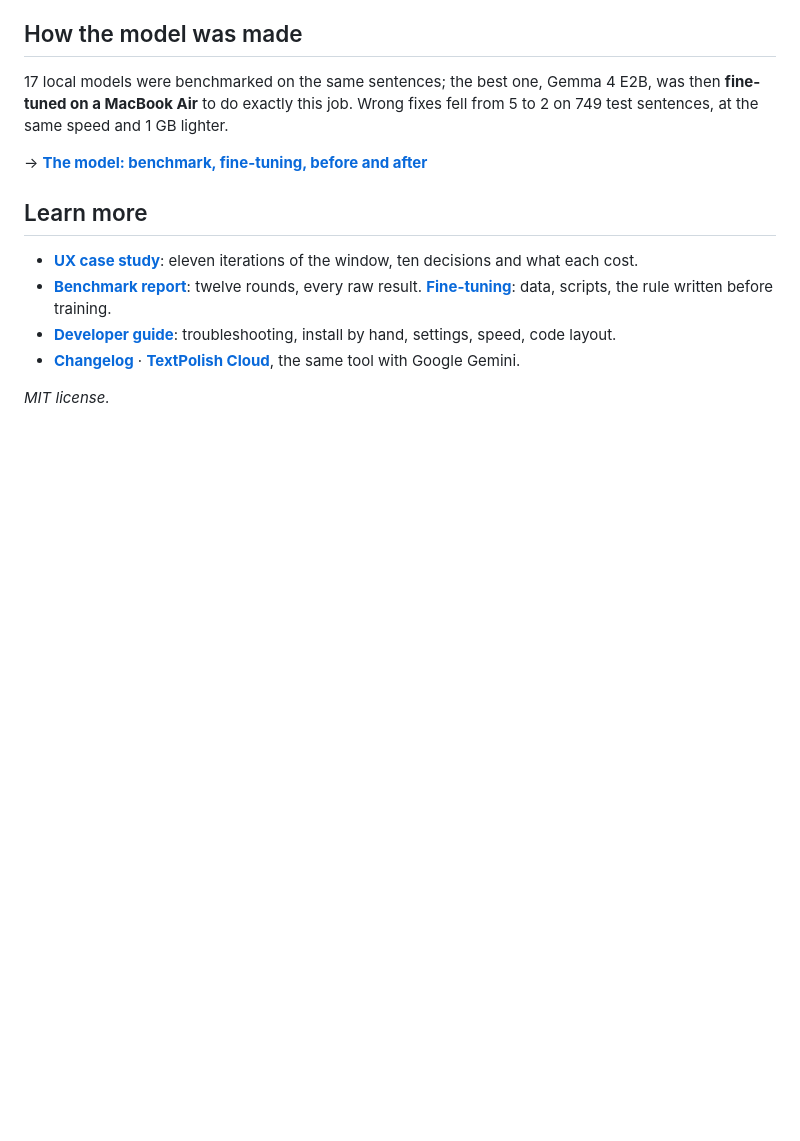
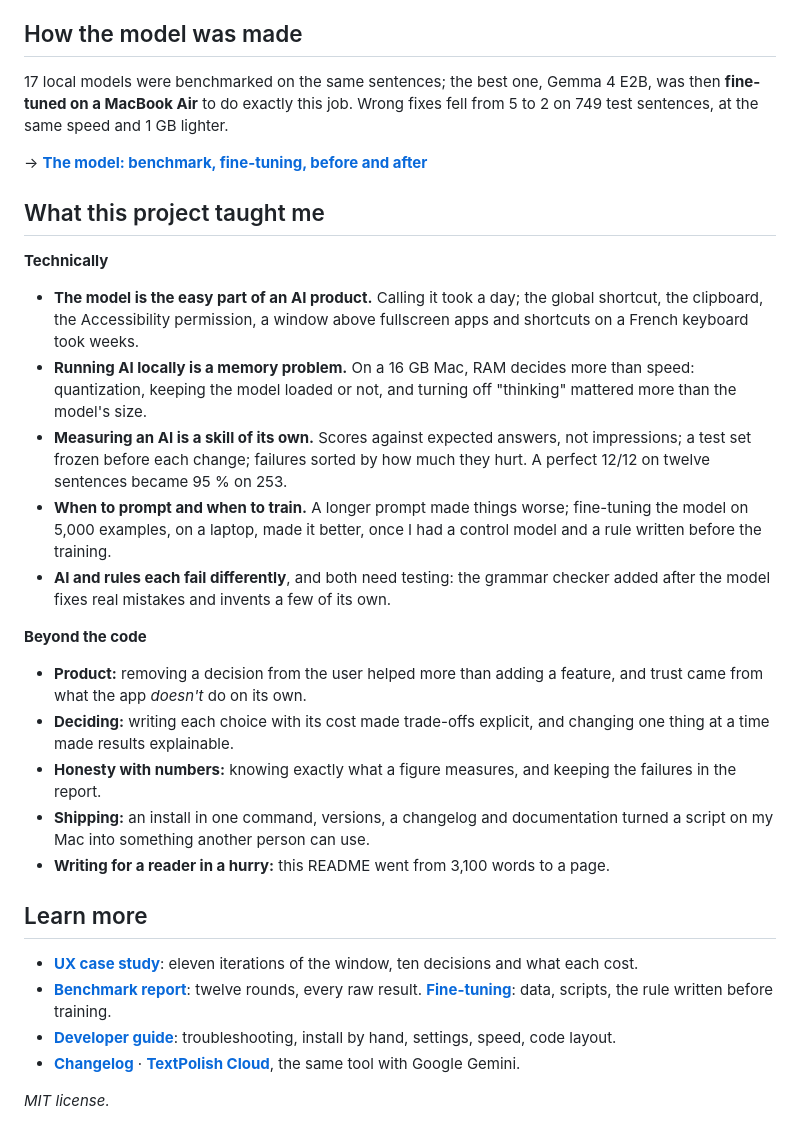
Before and after one commit to Enguerrand-Roques/textpolish, a Markdown page: README.md, the part around the change. Rendered like a GitHub page; blank space fills up the shorter version.

Commit message:
docs: update README
Co-Authored-By: Claude Opus 5.5 <noreply@anthropic.com>

```diff
--- a/README.md
+++ b/README.md
@@ -39,6 +39,22 @@ It installs what is missing and opens TextPolish. A setup window then downloads
 
 → **[The model: benchmark, fine-tuning, before and after](https://enguerrand-roques.github.io/textpolish/model.html)**
 
+## What this project taught me
+
+**Technically**
+- **The model is the easy part of an AI product.** Calling it took a day; the global shortcut, the clipboard, the Accessibility permission, a window above fullscreen apps and shortcuts on a French keyboard took weeks.
+- **Running AI locally is a memory problem.** On a 16 GB Mac, RAM decides more than speed: quantization, keeping the model loaded or not, and turning off "thinking" mattered more than the model's size.
+- **Measuring an AI is a skill of its own.** Scores against expected answers, not impressions; a test set frozen before each change; failures sorted by how much they hurt. A perfect 12/12 on twelve sentences became 95 % on 253.
+- **When to prompt and when to train.** A longer prompt made things worse; fine-tuning the model on 5,000 examples, on a laptop, made it better, once I had a control model and a rule written before the training.
+- **AI and rules each fail differently**, and both need testing: the grammar checker added after the model fixes real mistakes and invents a few of its own.
+
+**Beyond the code**
+- **Product:** removing a decision from the user helped more than adding a feature, and trust came from what the app *doesn't* do on its own.
+- **Deciding:** writing each choice with its cost made trade-offs explicit, and changing one thing at a time made results explainable.
+- **Honesty with numbers:** knowing exactly what a figure measures, and keeping the failures in the report.
+- **Shipping:** an install in one command, versions, a changelog and documentation turned a script on my Mac into something another person can use.
+- **Writing for a reader in a hurry:** this README went from 3,100 words to a page.
+
 ## Learn more
 
 - **[UX case study](https://enguerrand-roques.github.io/textpolish/case-study.html)**: eleven iterations of the window, ten decisions and what each cost.
```
